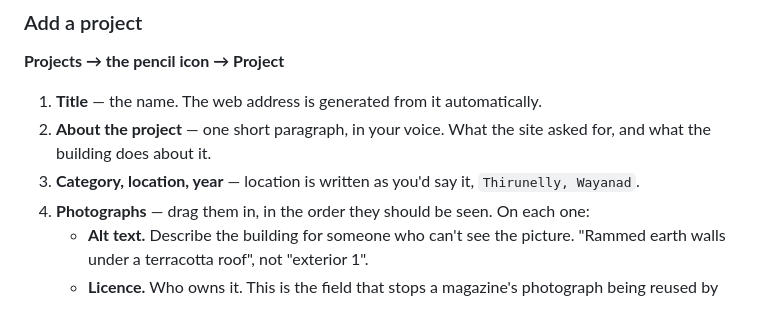
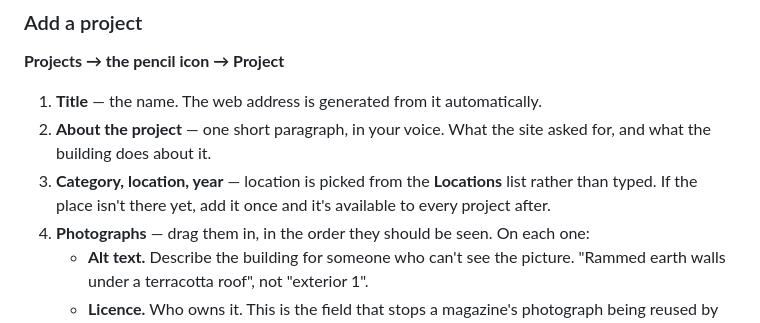
Before and after one commit to btl-architects/btl-website, a Markdown page: docs/editing-guide.md, the part around the change. Rendered like a GitHub page.

Commit message:
Correct the editing guide: locations are chosen from a list, not typed
Co-Authored-By: Claude Opus 5 <noreply@anthropic.com>

```diff
--- a/docs/editing-guide.md
+++ b/docs/editing-guide.md
@@ -27,8 +27,9 @@ happen. There is no "save" button — it saves as you type.
 1. **Title** — the name. The web address is generated from it automatically.
 2. **About the project** — one short paragraph, in your voice. What the site
    asked for, and what the building does about it.
-3. **Category, location, year** — location is written as you'd say it,
-   `Thirunelly, Wayanad`.
+3. **Category, location, year** — location is picked from the **Locations**
+   list rather than typed. If the place isn't there yet, add it once and it's
+   available to every project after.
 4. **Photographs** — drag them in, in the order they should be seen. On each
    one:
    - **Alt text.** Describe the building for someone who can't see the picture.
```
